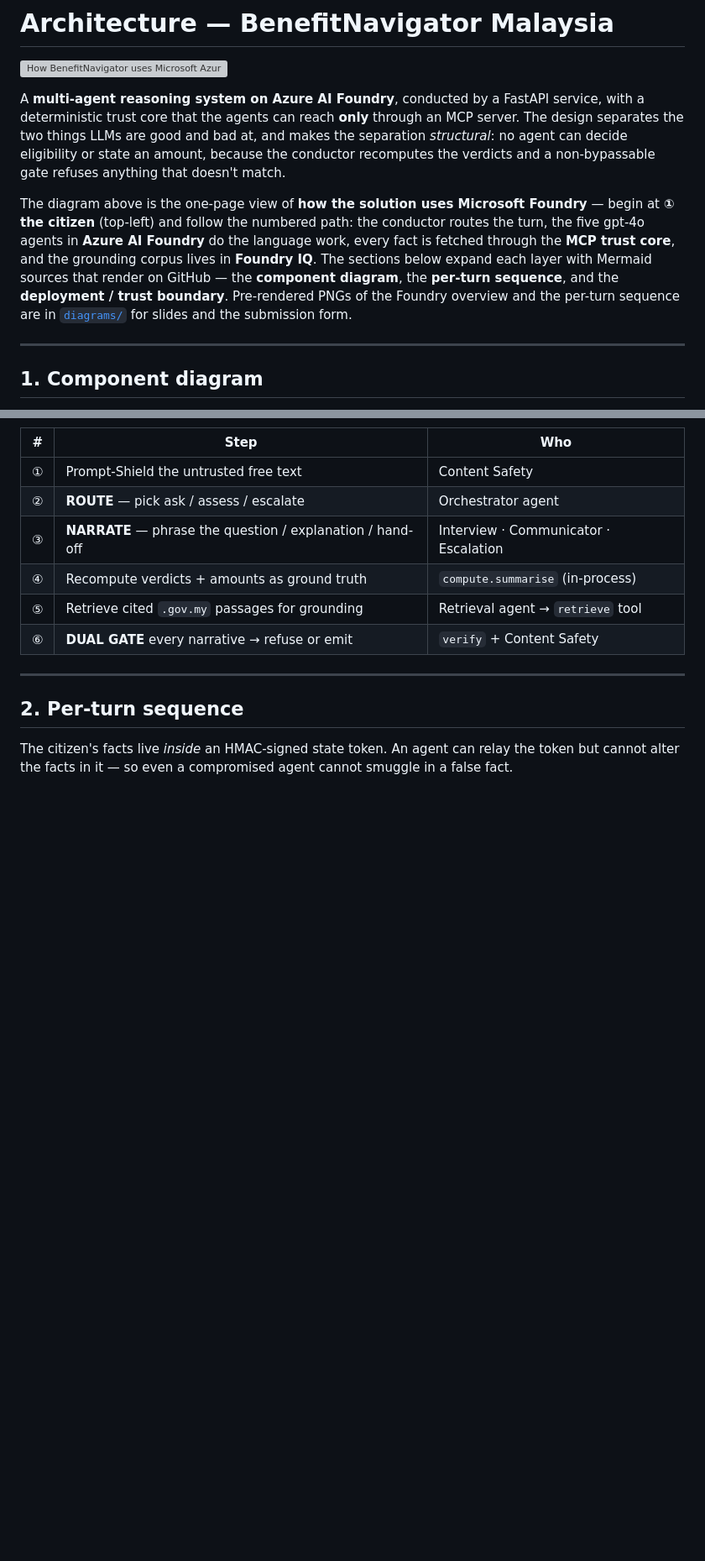
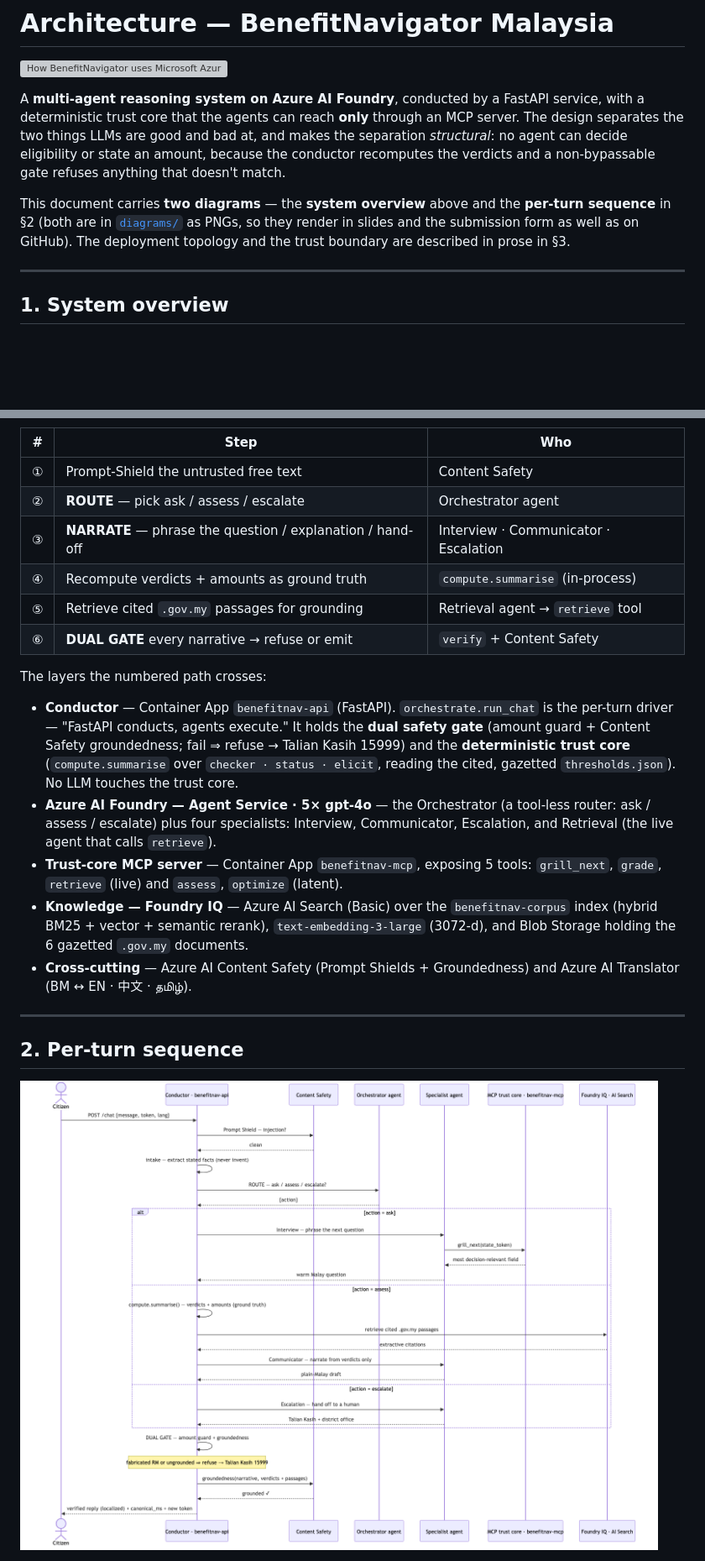
Before and after one commit to jipsy123/BenefitNavigator-MY, a Markdown page: docs/ARCHITECTURE.md, 2 parts joined by grey strips. Shown at 84% size. Drawn GitHub-style; blank space fills up the shorter version; grey boxes are pictures that could not be loaded.

```diff
--- a/docs/ARCHITECTURE.md
+++ b/docs/ARCHITECTURE.md
@@ -4,9 +4,9 @@
 
 A **multi-agent reasoning system on Azure AI Foundry**, conducted by a FastAPI service, with a deterministic trust core that the agents can reach **only** through an MCP server. The design separates the two things LLMs are good and bad at, and makes the separation *structural*: no agent can decide eligibility or state an amount, because the conductor recomputes the verdicts and a non-bypassable gate refuses anything that doesn't match.
 
-The diagram above is the one-page view of **how the solution uses Microsoft Foundry** — begin at **① the citizen** (top-left) and follow the numbered path: the conductor routes the turn, the five gpt-4o agents in **Azure AI Foundry** do the language work, every fact is fetched through the **MCP trust core**, and the grounding corpus lives in **Foundry IQ**. The sections below expand each layer with Mermaid sources that render on GitHub — the **component diagram**, the **per-turn sequence**, and the **deployment / trust boundary**. Pre-rendered PNGs of the Foundry overview and the per-turn sequence are in [`diagrams/`](diagrams/) for slides and the submission form.
+This document carries **two diagrams** — the **system overview** above and the **per-turn sequence** in §2 (both are in [`diagrams/`](diagrams/) as PNGs, so they render in slides and the submission form as well as on GitHub). The deployment topology and the trust boundary are described in prose in §3.
 
 ---
 
-## 1. Component diagram
+## 1. System overview
 
@@ -86,9 +21,17 @@ flowchart TB
 | ⑤ | Retrieve cited `.gov.my` passages for grounding | Retrieval agent → `retrieve` tool |
 | ⑥ | **DUAL GATE** every narrative → refuse or emit | `verify` + Content Safety |
 
+The layers the numbered path crosses:
+
+- **Conductor** — Container App `benefitnav-api` (FastAPI). `orchestrate.run_chat` is the per-turn driver — "FastAPI conducts, agents execute." It holds the **dual safety gate** (amount guard + Content Safety groundedness; fail ⇒ refuse → Talian Kasih 15999) and the **deterministic trust core** (`compute.summarise` over `checker · status · elicit`, reading the cited, gazetted `thresholds.json`). No LLM touches the trust core.
+- **Azure AI Foundry — Agent Service · 5× gpt-4o** — the Orchestrator (a tool-less router: ask / assess / escalate) plus four specialists: Interview, Communicator, Escalation, and Retrieval (the live agent that calls `retrieve`).
+- **Trust-core MCP server** — Container App `benefitnav-mcp`, exposing 5 tools: `grill_next`, `grade`, `retrieve` (live) and `assess`, `optimize` (latent).
+- **Knowledge — Foundry IQ** — Azure AI Search (Basic) over the `benefitnav-corpus` index (hybrid BM25 + vector + semantic rerank), `text-embedding-3-large` (3072-d), and Blob Storage holding the 6 gazetted `.gov.my` documents.
+- **Cross-cutting** — Azure AI Content Safety (Prompt Shields + Groundedness) and Azure AI Translator (BM ↔ EN · 中文 · தமிழ்).
+
 ---
 
 ## 2. Per-turn sequence
 
-The citizen's facts live *inside* an HMAC-signed state token. An agent can relay the token but cannot alter the facts in it — so even a compromised agent cannot smuggle in a false fact.
+![Per-turn sequence — the citizen's POST /chat travels through the conductor, Content Safety, the Orchestrator, a specialist, the MCP trust core, and Foundry IQ, then back out through the dual gate.](diagrams/benefitnav-architecture-sequence.png)
 
```
Also changed, not shown: other parts of docs/ARCHITECTURE.md (+9 -136 lines).
